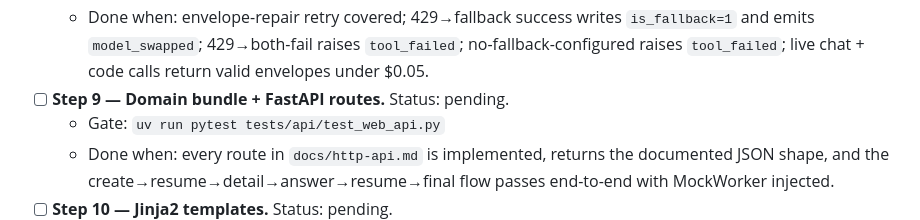
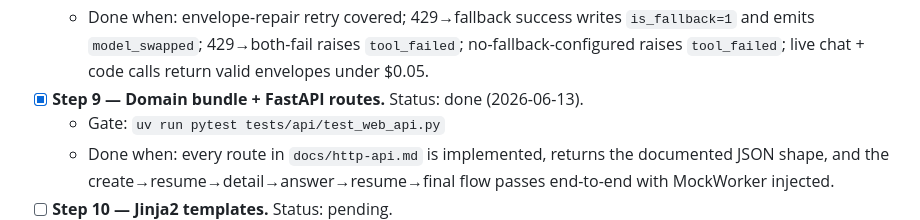
Before and after one commit to lucas/ff-harness, a Markdown page: docs/building.md, the part around the change. Rendered like a GitHub page.

Commit message:
Step 9: tick checkbox in building.md

```diff
--- a/docs/building.md
+++ b/docs/building.md
@@ -41,7 +41,7 @@ Each row is one step from the Build Order in `/Users/elroy/.claude/plans/ignore-
 - [x] **Step 8 — LLMWorker × 2 + LLM client + 429 fallback.** Status: done (2026-06-13).
   - Gate: `uv run pytest tests/services/test_llm_worker.py` (offline) and `-m live` for the two real-call assertions.
   - Done when: envelope-repair retry covered; 429→fallback success writes `is_fallback=1` and emits `model_swapped`; 429→both-fail raises `tool_failed`; no-fallback-configured raises `tool_failed`; live chat + code calls return valid envelopes under $0.05.
-- [ ] **Step 9 — Domain bundle + FastAPI routes.** Status: pending.
+- [x] **Step 9 — Domain bundle + FastAPI routes.** Status: done (2026-06-13).
   - Gate: `uv run pytest tests/api/test_web_api.py`
   - Done when: every route in `docs/http-api.md` is implemented, returns the documented JSON shape, and the create→resume→detail→answer→resume→final flow passes end-to-end with MockWorker injected.
 - [ ] **Step 10 — Jinja2 templates.** Status: pending.
```
